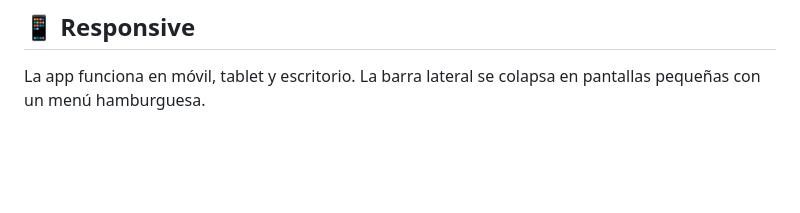
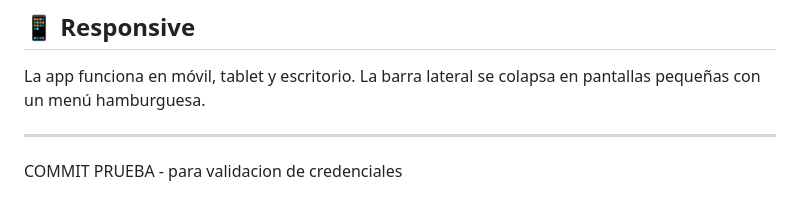
Before and after one commit to ArrivillagaDAS/Proyecto-JavaScript---Angela-Arrivillaga---U1, a Markdown page: README.md, the part around the change. Rendered like a GitHub page; blank space fills up the shorter version.

Commit message:
feat: Commit de prueba para validacion de credenciales

```diff
--- a/README.md
+++ b/README.md
@@ -85,3 +85,6 @@ contraseña: Admin123
 ## 📱 Responsive
 
 La app funciona en móvil, tablet y escritorio. La barra lateral se colapsa en pantallas pequeñas con un menú hamburguesa.
+
+---
+COMMIT PRUEBA - para validacion de credenciales
```
